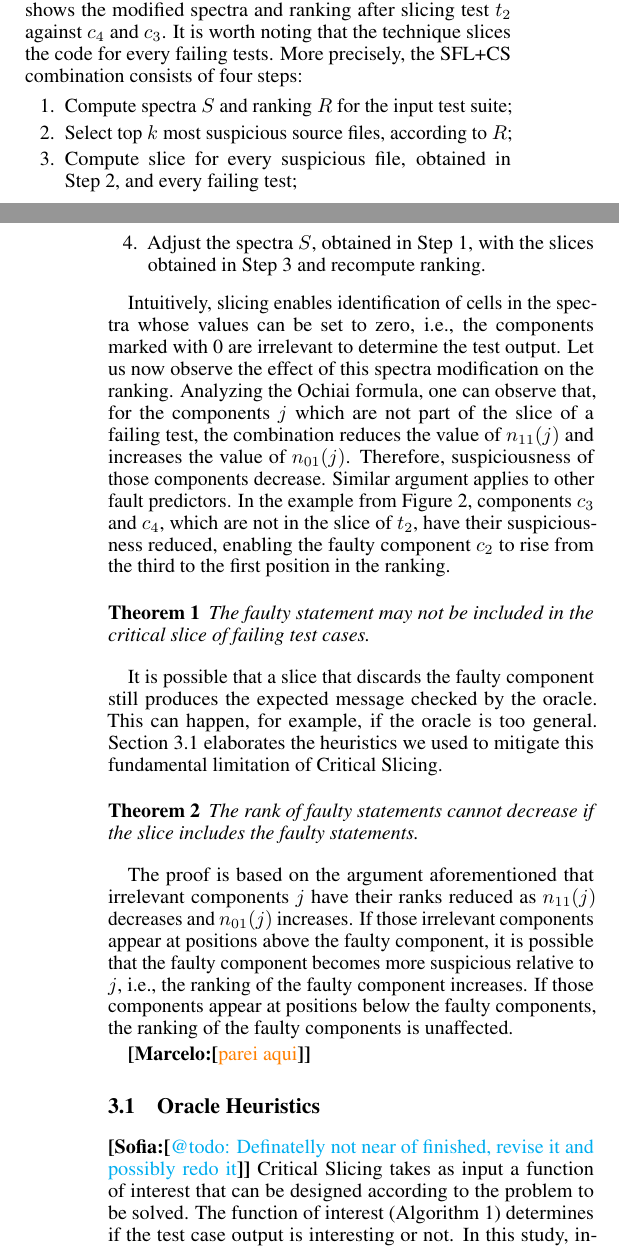
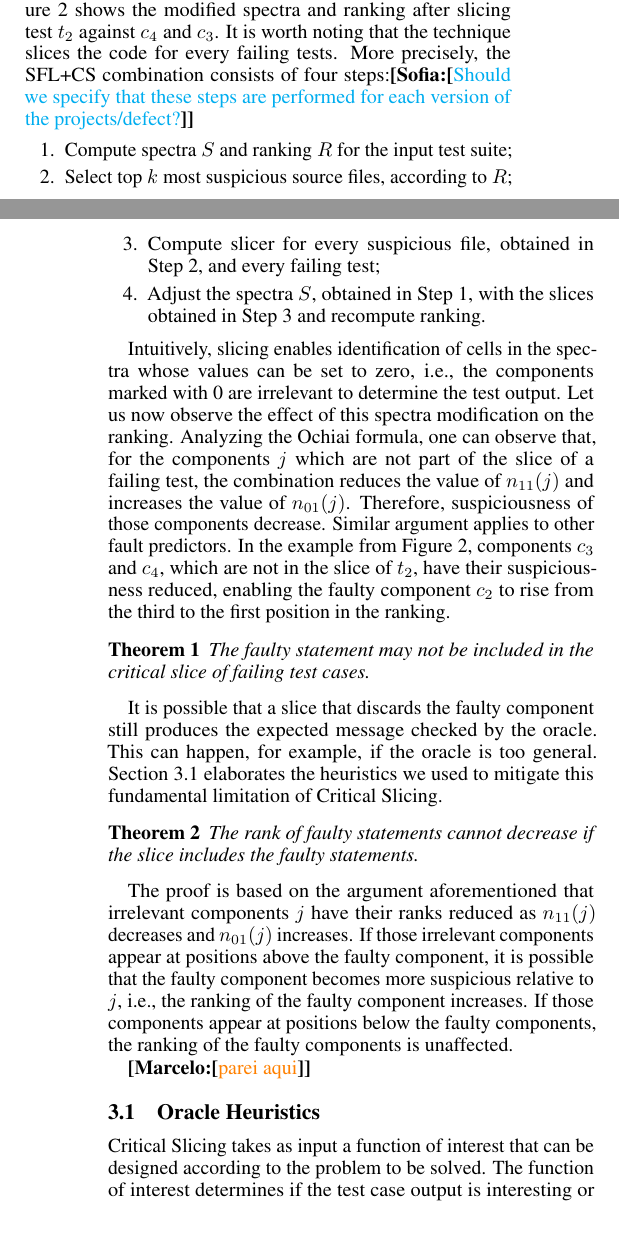
Before and after one commit to sofiaoreis/lithium-slicer, a LaTeX paper (paper/ijcai/paper.tex): two parts of the columns of pages 2 and 3 of 8, joined at a grey line, cut so that both start at the same text, the shorter picture padded with empty space. Compiled offline with pdfLaTeX.

Commit message:
more fixes

```diff
--- a/paper/ijcai/paper.tex
+++ b/paper/ijcai/paper.tex
@@ -359,12 +359,16 @@ that the slice obtained for the transaction $t_2$ is $\{c_2, c_5\}$,
 ranking are updated. The right-side of Figure~\ref{fig:illustration}
 shows the modified spectra and ranking after slicing test $t_2$
 against $c_4$ and $c_3$. It is worth noting that the technique slices
-the code for every failing tests. More precisely, the \sfl{}+\cs{} combination consists of four steps:
+the code for every failing tests. More precisely, the \sfl{}+\cs{}
+combination consists of four steps:\Sof{Should we specify that these steps are
+performed for each version of the projects/defect?}
 \begin{enumerate}
   \itemsep0em
-  \item\label{step:spectra} Compute spectra $S$ and ranking $R$ for the input test suite;
-  \item\label{step:susp-files} Select top $k$ most suspicious source files, according to $R$;
-  \item\label{step:compute-slice} Compute slice for every suspicious
+  \item\label{step:spectra} Compute spectra $S$ and ranking $R$ for
+  the input test suite;
+  \item\label{step:susp-files} Select top $k$ most suspicious source
+  files, according to $R$;
+  \item\label{step:compute-slice} Compute slicer for every suspicious
     file, obtained in Step~\ref{step:susp-files}, and every failing test;
   \item Adjust the spectra $S$, obtained in Step~\ref{step:spectra}, with
     the slices obtained in Step~\ref{step:compute-slice} and recompute ranking.
@@ -470,7 +474,9 @@ unaffected.
 %
 %
 
-\Sof{@todo: Definatelly not near of finished, revise it and possibly redo it} Critical Slicing takes as input a function of interest that can be designed according to the problem to be solved. The function of interest (Algorithm \ref{alg:finc}) determines if the test case output is interesting or not. In this study, interesting means that the test execution path is equal to the expected one. This information can be deducted from the defects stack traces which show the stack of functions called until the thrown of an exception. The authors assume that it is only necessary to compare both stack traces until the call where the test fails. For each chunk under evaluation, the test is executed without considering the chunk under evaluation (Algorithm \ref{alg:finc}, line 2). Both test ($testStk$) and expected ($expStk$) stack traces are filtered according to the position of the test call fails. These operations are performed by line 3 and 4 from Algorithm 2. Finally, both messages are compared and if equal the chunk will be deleted from the project, i.e., the chunk is not interesting to reveal the fault of the test.
+Critical Slicing takes as input a function of interest that can be designed according to the problem to be solved. The function of interest determines if the test case output is interesting or not. In this study, interesting means that the test execution path is equal to the expected one. This information can be deducted from the defects stack traces which show the stack of functions called until the thrown of an exception. The authors assume that it is only necessary to compare both stack traces until the call where the test fails. For each chunk under evaluation, the test is executed without considering the chunk under evaluation (Algorithm \ref{alg:finc}, line 2). Both test ($testStk$) and expected ($expStk$) stack traces are filtered according to the position of the test call fails. These operations are performed by line 3 and 4 from Algorithm 2. Finally, both messages are compared and if equal the chunk will be deleted from the project, i.e., the chunk is not interesting to reveal the fault of the test.
+
+ (Algorithm \ref{alg:finc})
 
 \begin{algorithm}[h]
 	\caption{Function of interest (iFunc)}
```
